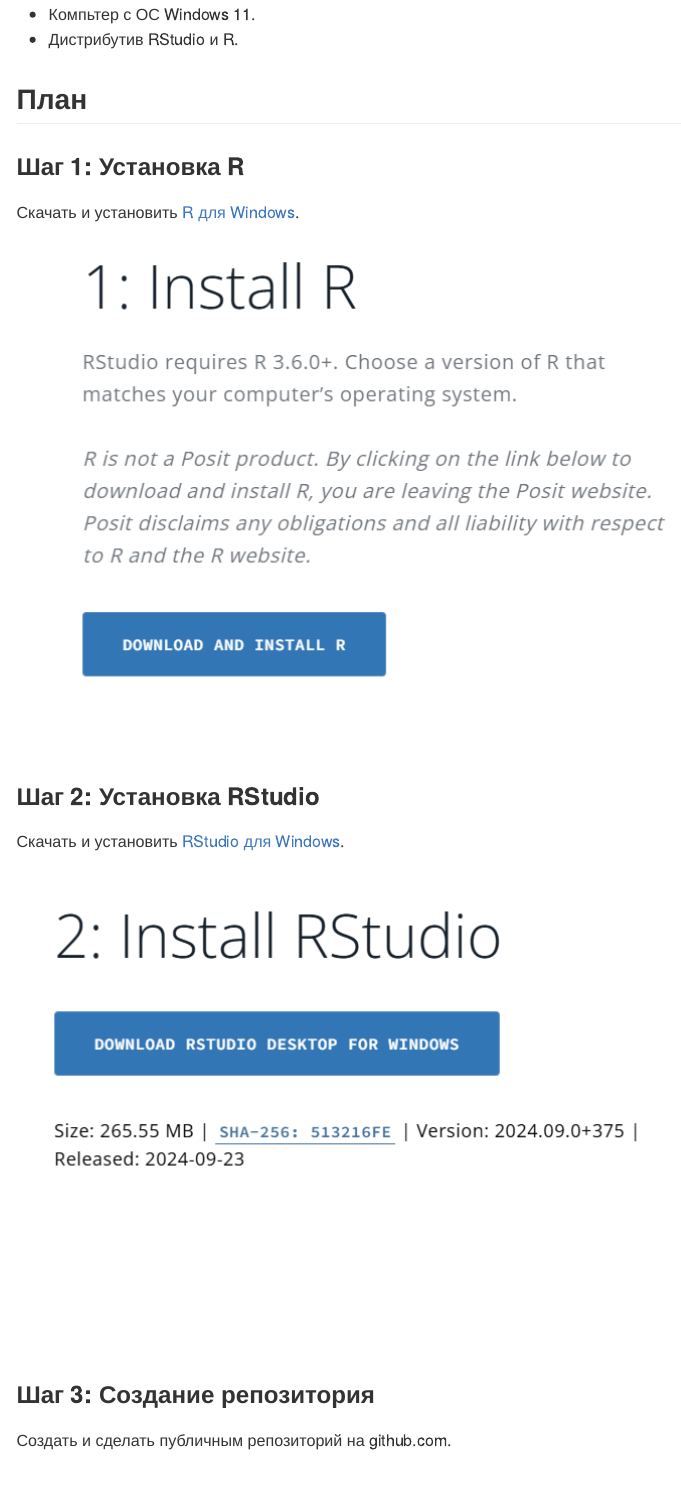
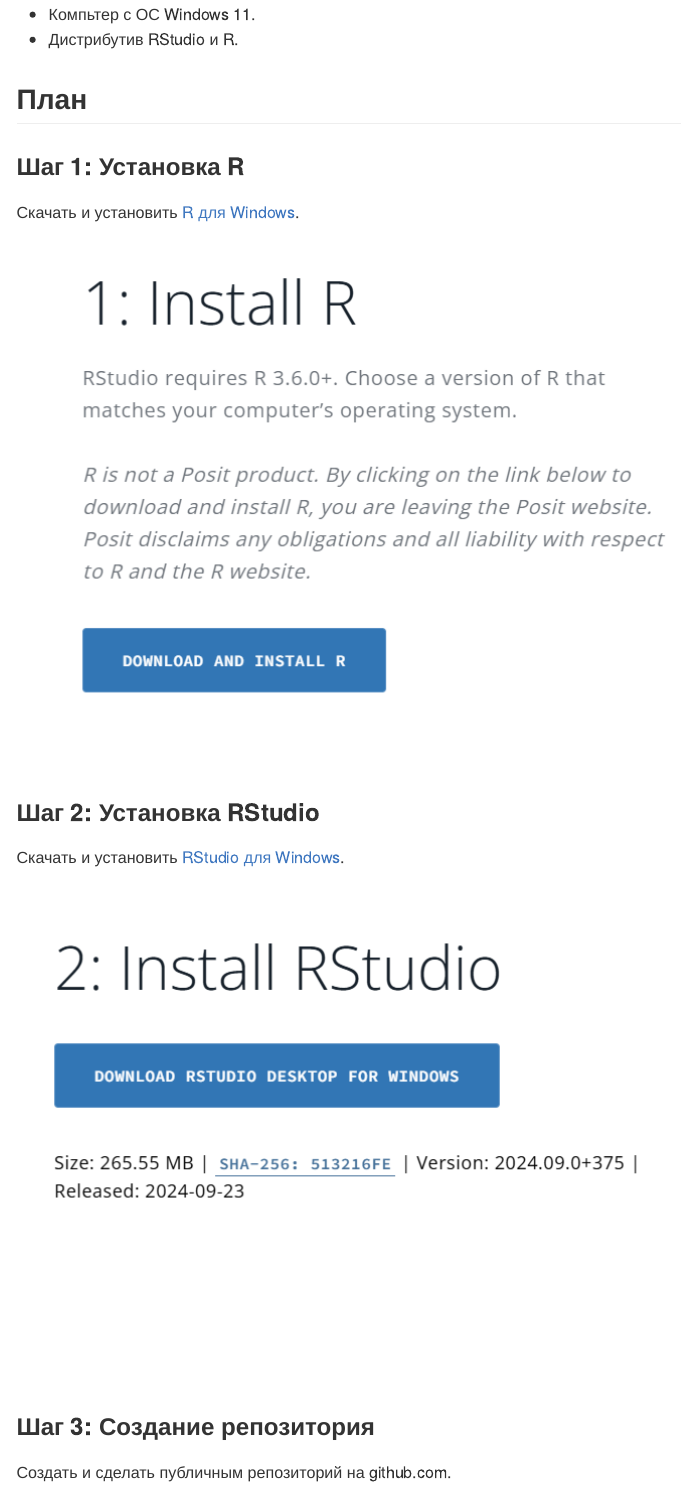
Before and after one commit to xKINGofFIREx/threat-hunting-reports, a Quarto document (Lab0/README.qmd): the page in a window 1100 px wide, from 320 px down. The pictures show the output file Lab0/README.md that the author committed with the source, drawn offline in the style of GitHub.

Commit message:
align images

```diff
--- a/Lab0/README.qmd
+++ b/Lab0/README.qmd
@@ -19,8 +19,14 @@
 
 ### Шаг 1: Установка R
 Скачать и установить [R для Windows](https://posit.co/download/rstudio-desktop/).
+
+![R](imgs/R.png)
+
 ### Шаг 2: Установка RStudio
 Скачать и установить [RStudio для Windows](https://posit.co/download/rstudio-desktop/).
+
+![RStudio](imgs/RStudio.png)
+
 ### Шаг 3: Создание репозитория
 Создать и сделать публичным репозиторий на github.com.
 ### Шаг 4: Создание отчета
```
Also changed, not shown: Lab0/README.md.
